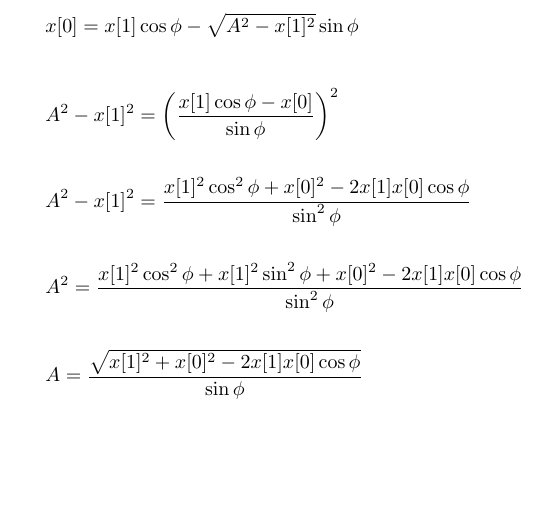
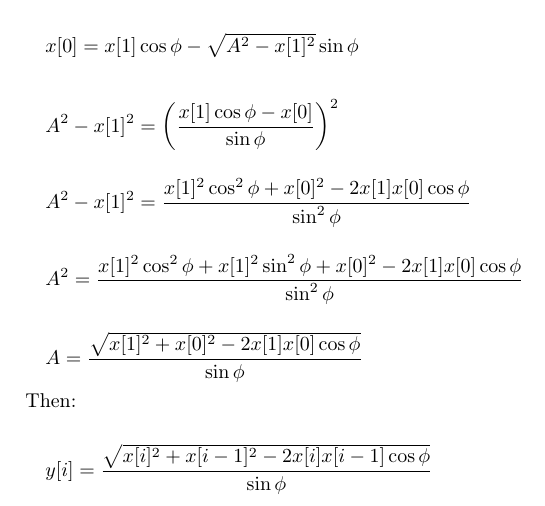
Before and after one commit to martinber/noaa-apt, a LaTeX document (extra/demodulation.tex): part of the page, cut so that both start at the same text, the shorter picture padded with empty space. Compiled offline with pdfLaTeX.

Commit message:
AM demodulation documentation

```diff
--- a/extra/demodulation.tex
+++ b/extra/demodulation.tex
@@ -63,5 +63,10 @@ A^{2}=\frac{x[1]^{2}\cos^{2}\phi+x[1]^{2}\sin^{2}\phi+x[0]^{2}-2x[1]x[0]\cos\phi
 A=\frac{\sqrt{x[1]^{2}+x[0]^{2}-2x[1]x[0]\cos\phi}}{\sin\phi}
 \end{align*}
 
+Then:
+
+\begin{align*}
+y[i]=\frac{\sqrt{x[i]^{2}+x[i-1]^{2}-2x[i]x[i-1]\cos\phi}}{\sin\phi}
+\end{align*}
 
 \end{document}
```
Also changed, not shown: README.md, extra/demodulation.pdf, extra/demodulation.png (added), 1 other file.
